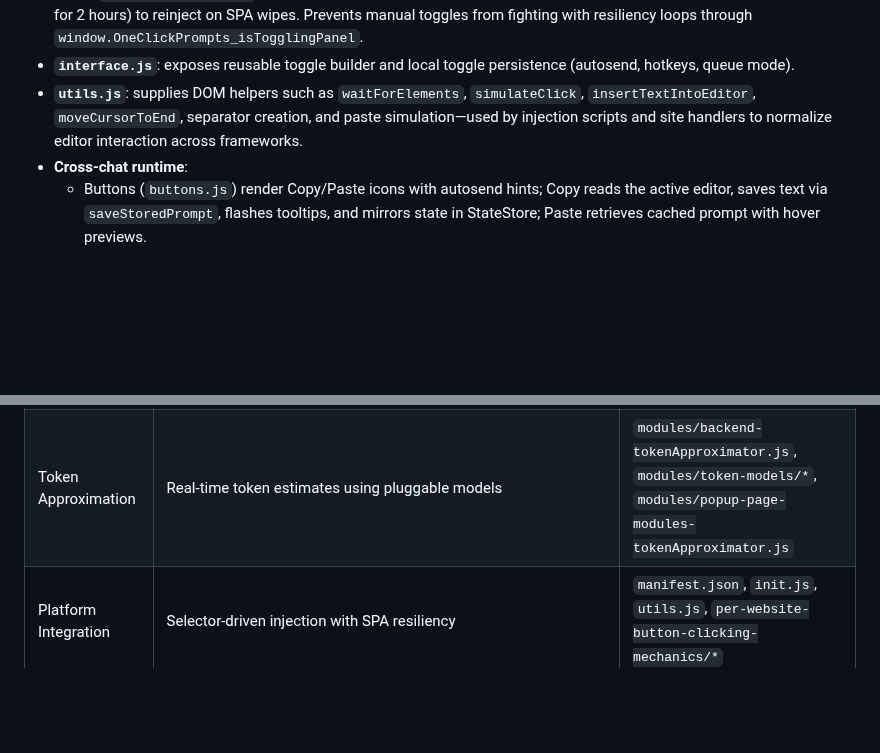
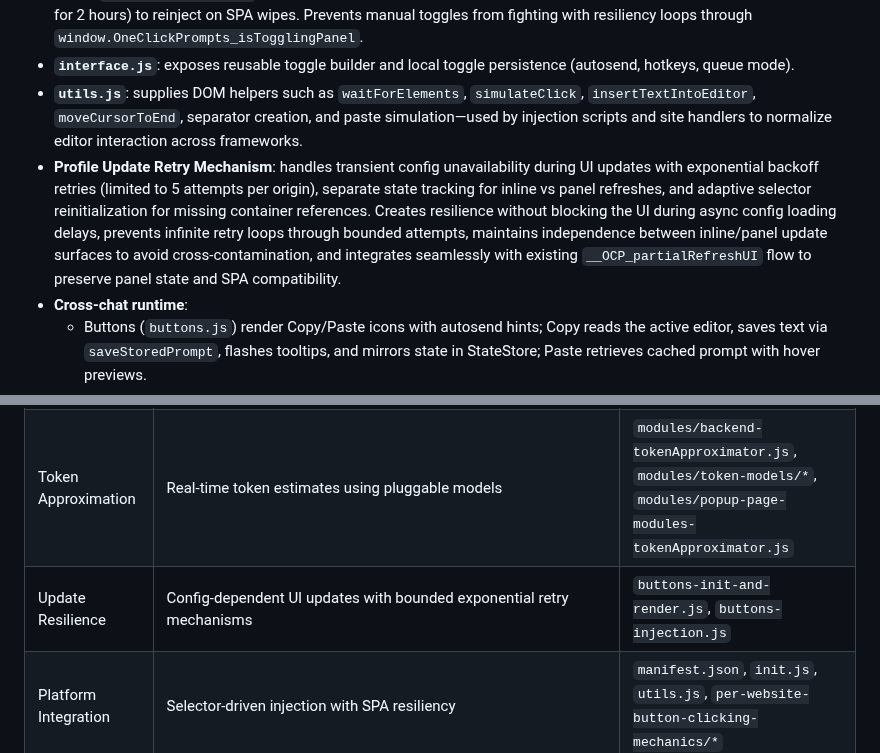
Before and after one commit to MaxITService/OneClickPrompts, a Markdown page: code-notes.md, 2 parts joined by grey strips. Drawn GitHub-style; blank space fills up the shorter version.

Commit message:
settings retry documented

```diff
--- a/code-notes.md
+++ b/code-notes.md
@@ -42,6 +42,7 @@ Current architectural reference for the OneClickPrompts Chrome extension (Manife
 - **`buttons-injection.js`**: waits for container selectors, loads toggle states from `localStorage`, injects once, marks the tab as `__OCP_inlineHealthy`, and runs an adaptive watchdog (with pause on panel toggling, MutationObserver fallback for 2 hours) to reinject on SPA wipes. Prevents manual toggles from fighting with resiliency loops through `window.OneClickPrompts_isTogglingPanel`.
 - **`interface.js`**: exposes reusable toggle builder and local toggle persistence (autosend, hotkeys, queue mode).
 - **`utils.js`**: supplies DOM helpers such as `waitForElements`, `simulateClick`, `insertTextIntoEditor`, `moveCursorToEnd`, separator creation, and paste simulation—used by injection scripts and site handlers to normalize editor interaction across frameworks.
+- **Profile Update Retry Mechanism**: handles transient config unavailability during UI updates with exponential backoff retries (limited to 5 attempts per origin), separate state tracking for inline vs panel refreshes, and adaptive selector reinitialization for missing container references. Creates resilience without blocking the UI during async config loading delays, prevents infinite retry loops through bounded attempts, maintains independence between inline/panel update surfaces to avoid cross-contamination, and integrates seamlessly with existing `__OCP_partialRefreshUI` flow to preserve panel state and SPA compatibility.
 - **Cross-chat runtime**:
   - Buttons (`buttons.js`) render Copy/Paste icons with autosend hints; Copy reads the active editor, saves text via `saveStoredPrompt`, flashes tooltips, and mirrors state in StateStore; Paste retrieves cached prompt with hover previews.
   - Service worker mirrors legacy keys (`crossChatModuleSettings`, `crossChatStoredPrompt`) and broadcasts updates through `StateStore.broadcast()` so inline, panel, and popup stay consistent.
@@ -130,6 +131,7 @@ Current architectural reference for the OneClickPrompts Chrome extension (Manife
 | Cross-Chat Sharing | Copy/paste prompt storage across sites with autosend options | `buttons.js`, `modules/popup-page-modules-promptShare.js`, `modules/service-worker-auxiliary-state-store.js` |
 | Danger Broadcast | Global “Danger” toggle reveals a broadcast button that sends the current editor text to every danger-enabled tab while hiding legacy copy/paste if requested. Tabs can shift-click the broadcast control to enter a shield mode that refuses remote dispatches but still pushes outbound messages. Broadcast payloads are trimmed, empty submissions are blocked with a toast, and the service worker prevents whitespace-only fan-outs. The initiating tab auto-sends using its existing input, while the service worker relays the prompt to remote tabs via `crossChatDangerDispatchPrompt`. State is persisted in the cross-chat module (`hideStandardButtons`, `dangerAutoSendAll`) and the inline toolbar dynamically adds or removes copy/paste/broadcast buttons based on those flags. | `buttons.js`, `config.js`, `init.js`, `buttons-init-and-render.js`, `modules/popup-page-modules-promptShare.js`, `modules/service-worker-auxiliary-state-store.js`, `popup.html` |
 | Token Approximation | Real-time token estimates using pluggable models | `modules/backend-tokenApproximator.js`, `modules/token-models/*`, `modules/popup-page-modules-tokenApproximator.js` |
+| Update Resilience | Config-dependent UI updates with bounded exponential retry mechanisms | `buttons-init-and-render.js`, `buttons-injection.js` |
 | Platform Integration | Selector-driven injection with SPA resiliency | `manifest.json`, `init.js`, `utils.js`, `per-website-button-clicking-mechanics/*` |
 | Configuration & Persistence | StateStore-backed storage for themes, popup state, module configs, custom selectors, backups | `config.js`, `modules/service-worker-auxiliary-state-store.js`, `popup-page-backup-handler.js` |
 | Theme System | Light/dark theme sync with OS preference; shared stylesheets | `popup-page-theme.js`, `common-ui-elements/dark-theme.css`, `common-ui-elements/common-style.css` |
```
